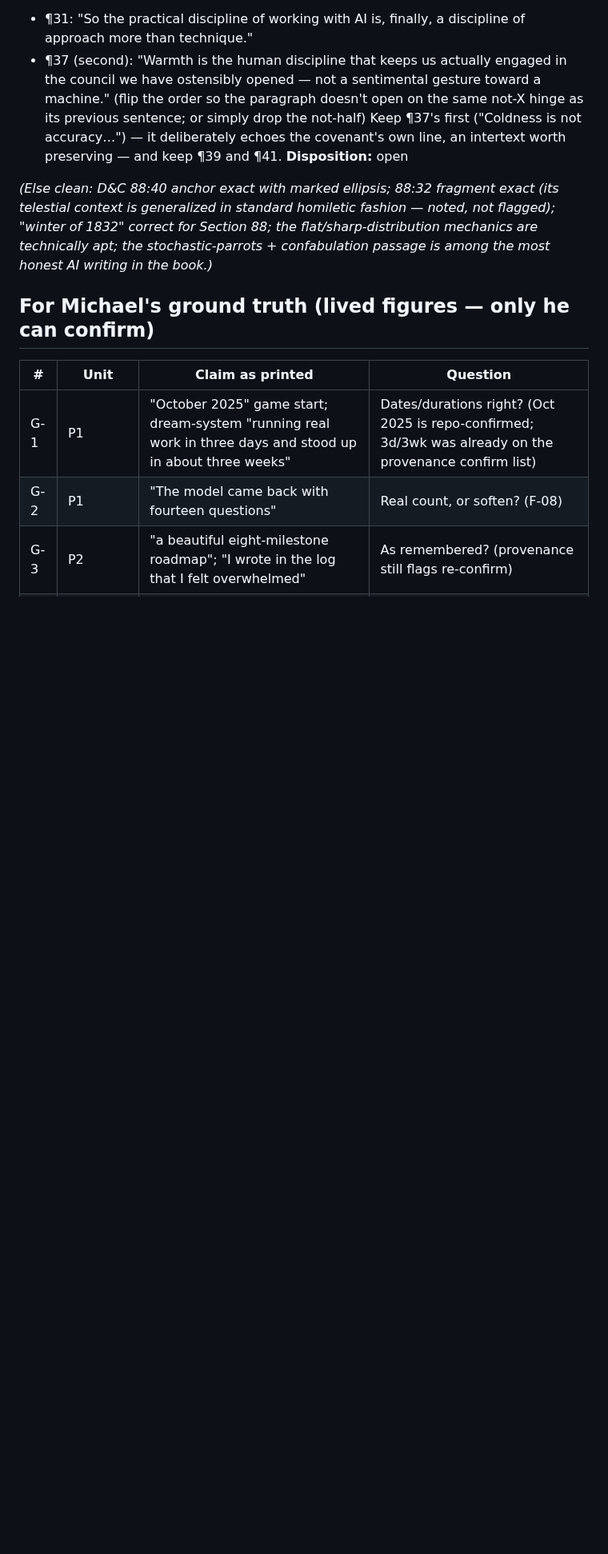
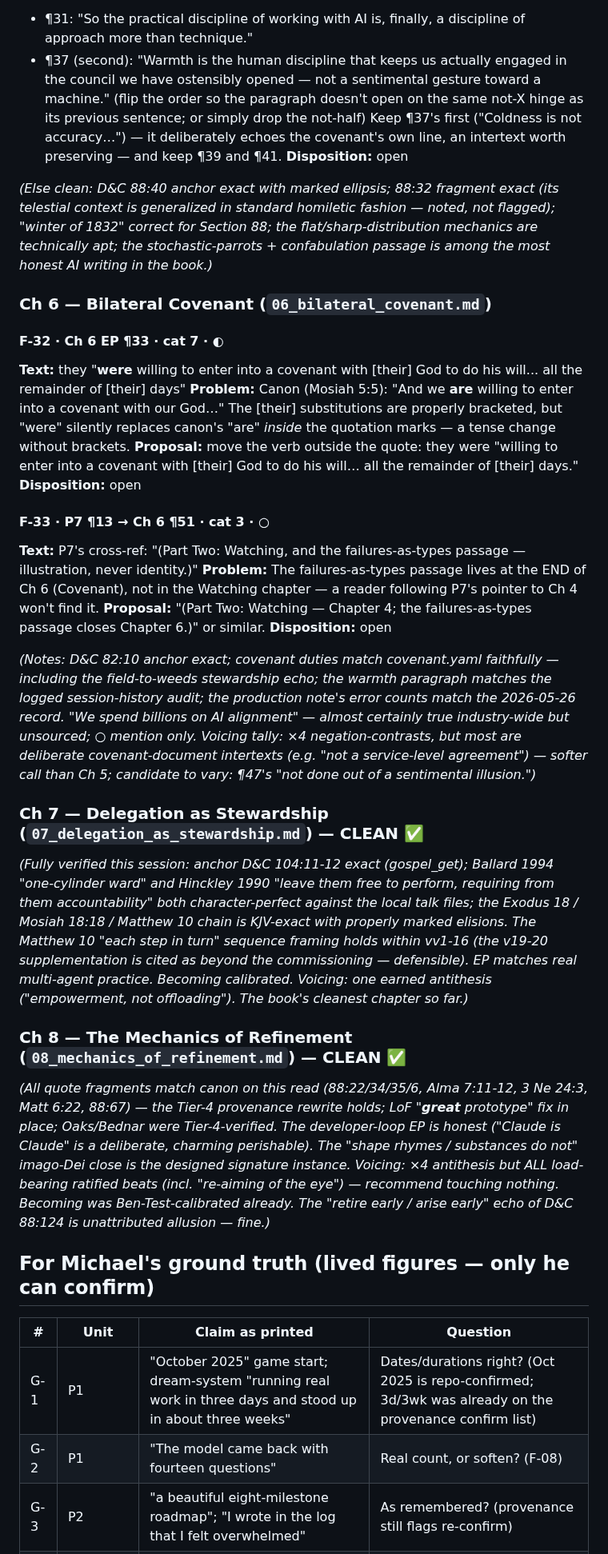
Before and after one commit to cpuchip/scripture-book, a Markdown page: .draft/20260609-v4-walk-findings.md, the part around the change. Shown at 80% size. GitHub-like rendering; blank space fills up the shorter version.

Commit message:
v4 walk: Ch 6-8 — F-32 Mosiah 5:5 tense-in-quote, F-33 P7 crossref; Ch 7+8 CLEAN
Ch 6: "were willing" silently swaps canon's "are" inside quotes (F-32); P7's
failures-as-types pointer aims at Watching but the passage closes Ch 6 (F-33).
Ch 7: fully verified clean — Ballard one-cylinder + Hinckley leave-them-free
character-perfect vs local talk files; Exodus/Mosiah/Matthew chain KJV-exact.
Ch 8: clean — Tier-4 rewrite holds, LoF "great prototype" fix in place,
signature beats deliberately load-bearing, touch nothing.

Co-Authored-By: Claude Fable 5 <noreply@anthropic.com>

```diff
--- a/.draft/20260609-v4-walk-findings.md
+++ b/.draft/20260609-v4-walk-findings.md
@@ -534,6 +534,57 @@ telestial context is generalized in standard homiletic fashion — noted, not fl
 technically apt; the stochastic-parrots + confabulation passage is among the most honest
 AI writing in the book.)*
 
+### Ch 6 — Bilateral Covenant (`06_bilateral_covenant.md`)
+
+#### F-32 · Ch 6 EP ¶33 · cat 7 · ◐
+**Text:** they "**were** willing to enter into a covenant with [their] God to do his
+will... all the remainder of [their] days"
+**Problem:** Canon (Mosiah 5:5): "And we **are** willing to enter into a covenant with
+our God…" The [their] substitutions are properly bracketed, but "were" silently replaces
+canon's "are" *inside* the quotation marks — a tense change without brackets.
+**Proposal:** move the verb outside the quote: they were "willing to enter into a
+covenant with [their] God to do his will… all the remainder of [their] days."
+**Disposition:** open
+
+#### F-33 · P7 ¶13 → Ch 6 ¶51 · cat 3 · ○
+**Text:** P7's cross-ref: "(Part Two: Watching, and the failures-as-types passage —
+illustration, never identity.)"
+**Problem:** The failures-as-types passage lives at the END of Ch 6 (Covenant), not in
+the Watching chapter — a reader following P7's pointer to Ch 4 won't find it.
+**Proposal:** "(Part Two: Watching — Chapter 4; the failures-as-types passage closes
+Chapter 6.)" or similar.
+**Disposition:** open
+
+*(Notes: D&C 82:10 anchor exact; covenant duties match covenant.yaml faithfully —
+including the field-to-weeds stewardship echo; the warmth paragraph matches the logged
+session-history audit; the production note's error counts match the 2026-05-26 record.
+"We spend billions on AI alignment" — almost certainly true industry-wide but unsourced;
+○ mention only. Voicing tally: ×4 negation-contrasts, but most are deliberate
+covenant-document intertexts (e.g. "not a service-level agreement") — softer call than
+Ch 5; candidate to vary: ¶47's "not done out of a sentimental illusion.")*
+
+### Ch 7 — Delegation as Stewardship (`07_delegation_as_stewardship.md`) — CLEAN ✅
+
+*(Fully verified this session: anchor D&C 104:11-12 exact (gospel_get); Ballard 1994
+"one-cylinder ward" and Hinckley 1990 "leave them free to perform, requiring from them
+accountability" both character-perfect against the local talk files; the Exodus 18 /
+Mosiah 18:18 / Matthew 10 chain is KJV-exact with properly marked elisions. The Matthew
+10 "each step in turn" sequence framing holds within vv1-16 (the v19-20 supplementation
+is cited as beyond the commissioning — defensible). EP matches real multi-agent practice.
+Becoming calibrated. Voicing: one earned antithesis ("empowerment, not offloading"). The
+book's cleanest chapter so far.)*
+
+### Ch 8 — The Mechanics of Refinement (`08_mechanics_of_refinement.md`) — CLEAN ✅
+
+*(All quote fragments match canon on this read (88:22/34/35/6, Alma 7:11-12, 3 Ne 24:3,
+Matt 6:22, 88:67) — the Tier-4 provenance rewrite holds; LoF "**great** prototype" fix in
+place; Oaks/Bednar were Tier-4-verified. The developer-loop EP is honest ("Claude is
+Claude" is a deliberate, charming perishable). The "shape rhymes / substances do not"
+imago-Dei close is the designed signature instance. Voicing: ×4 antithesis but ALL
+load-bearing ratified beats (incl. "re-aiming of the eye") — recommend touching nothing.
+Becoming was Ben-Test-calibrated already. The "retire early / arise early" echo of D&C
+88:124 is unattributed allusion — fine.)*
+
 ## For Michael's ground truth (lived figures — only he can confirm)
 
 | # | Unit | Claim as printed | Question |
```
